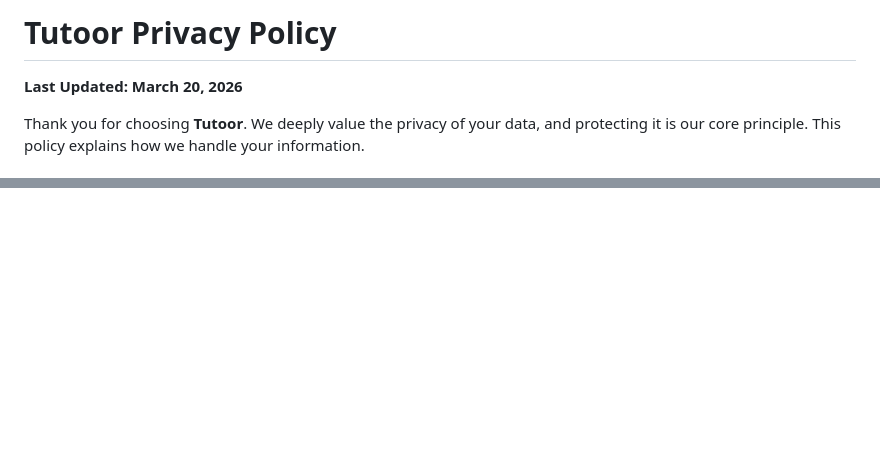
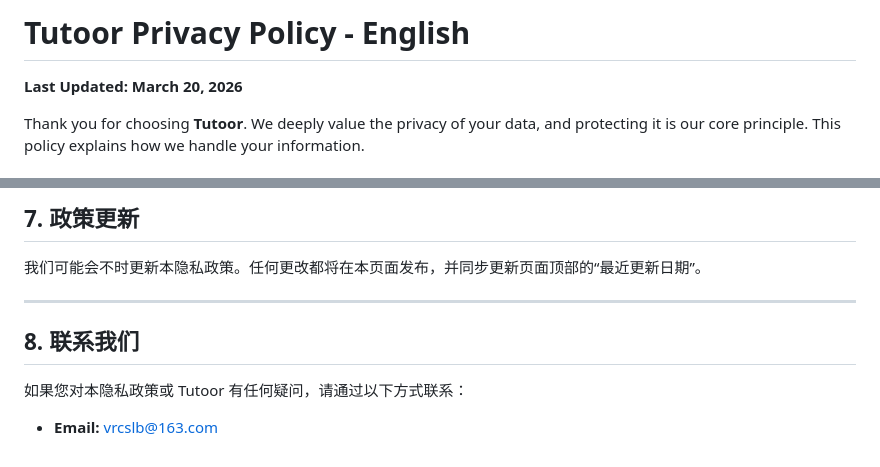
Before and after one commit to karryvrcs/TutoorPrivacy, a Markdown page: tutoor_privacy_policy_en.md, 2 parts joined by grey strips. GitHub-like rendering; blank space fills up the shorter version.

```diff
--- a/tutoor_privacy_policy_en.md
+++ b/tutoor_privacy_policy_en.md
@@ -1,4 +1,4 @@
-# Tutoor Privacy Policy
+# Tutoor Privacy Policy - English
 
 **Last Updated: March 20, 2026**
 
@@ -71,0 +137,9 @@ If you have any questions regarding this Privacy Policy or Tutoor, please contac
+## 7. 政策更新
+我们可能会不时更新本隐私政策。任何更改都将在本页面发布，并同步更新页面顶部的“最近更新日期”。
+
+---
+
+## 8. 联系我们
+如果您对本隐私政策或 Tutoor 有任何疑问，请通过以下方式联系：
+
+* **Email:** vrcslb@163.com
```
Also changed, not shown: other parts of tutoor_privacy_policy_en.md (+65 -0 lines).
